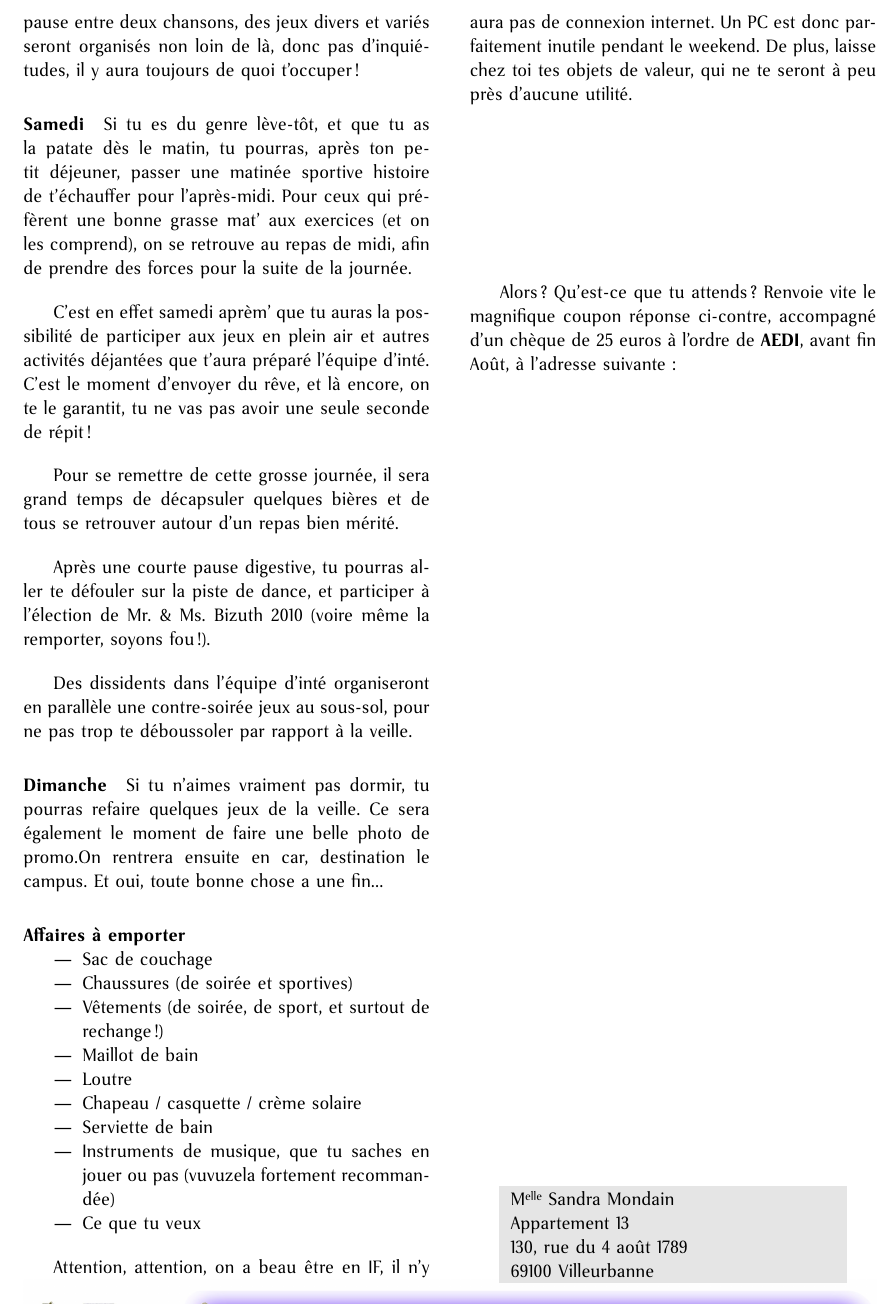
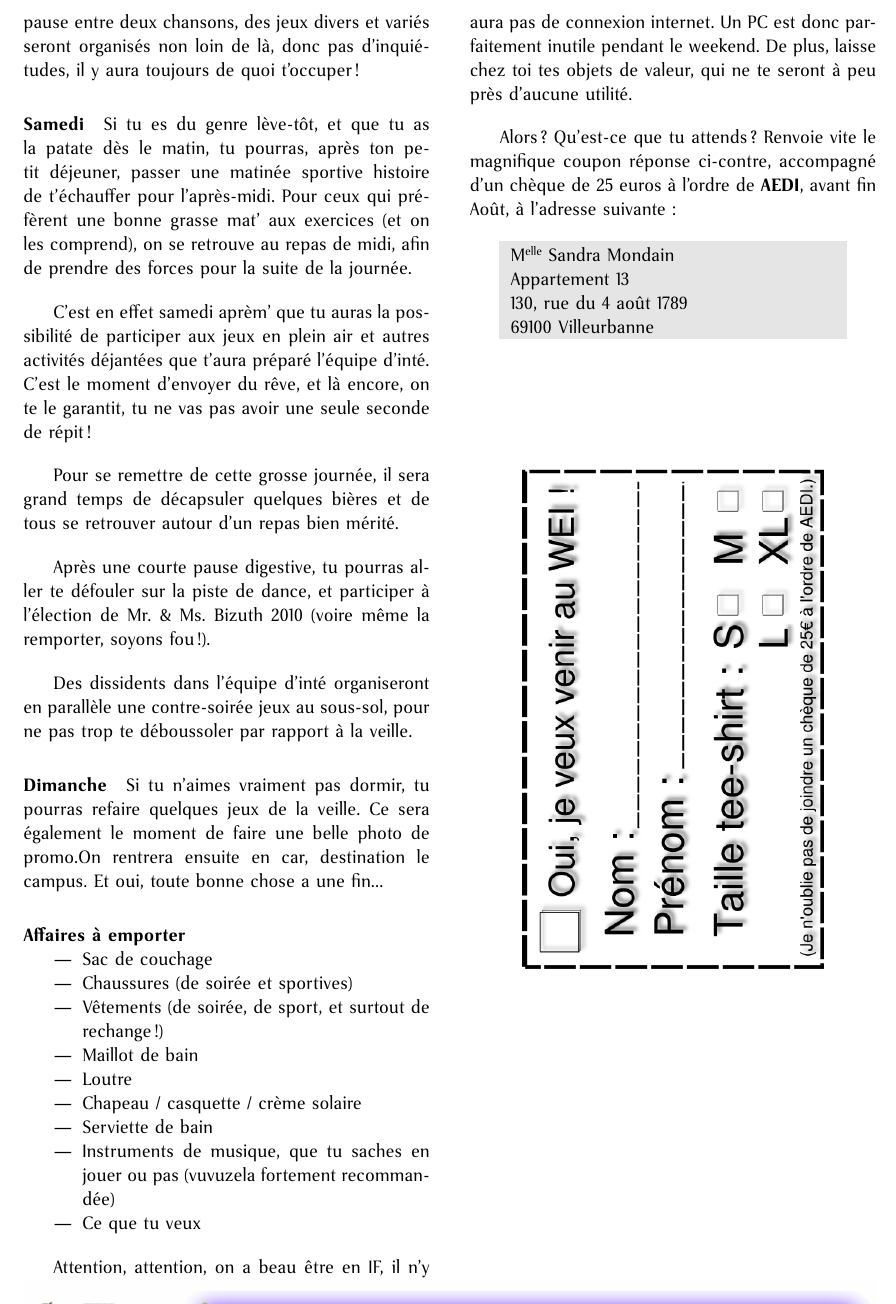
Before and after one commit to padenot/polyinteif2010, a LaTeX document (src/poly.tex, which reads src/affairesAEmporter.tex): part of page 10 of 29 before the commit and part of page 10 of 28 after it, cut so that both start at the same text. Compiled offline with pdfLaTeX.

Commit message:
Encore des modifs

```diff
--- a/src/affairesAEmporter.tex
+++ b/src/affairesAEmporter.tex
@@ -22,6 +22,8 @@ utilité.
 Alors ? Qu'est-ce que tu attends ? Renvoie vite le magnifique coupon réponse ci-contre,
 accompagné d'un chèque de 25 euros à l'ordre de \textbf{AEDI}, avant fin Août,
 à l'adresse suivante :
-\vspace{1em}
+
 \adresseCoupon
-\includegraphics[angle=90, width=8cm]{images/coupon.png}
+\begin{center}
+\includegraphics[angle=90, width=6cm]{images/coupon.png}
+\end{center}
```
Also changed, not shown: 3 other files.
